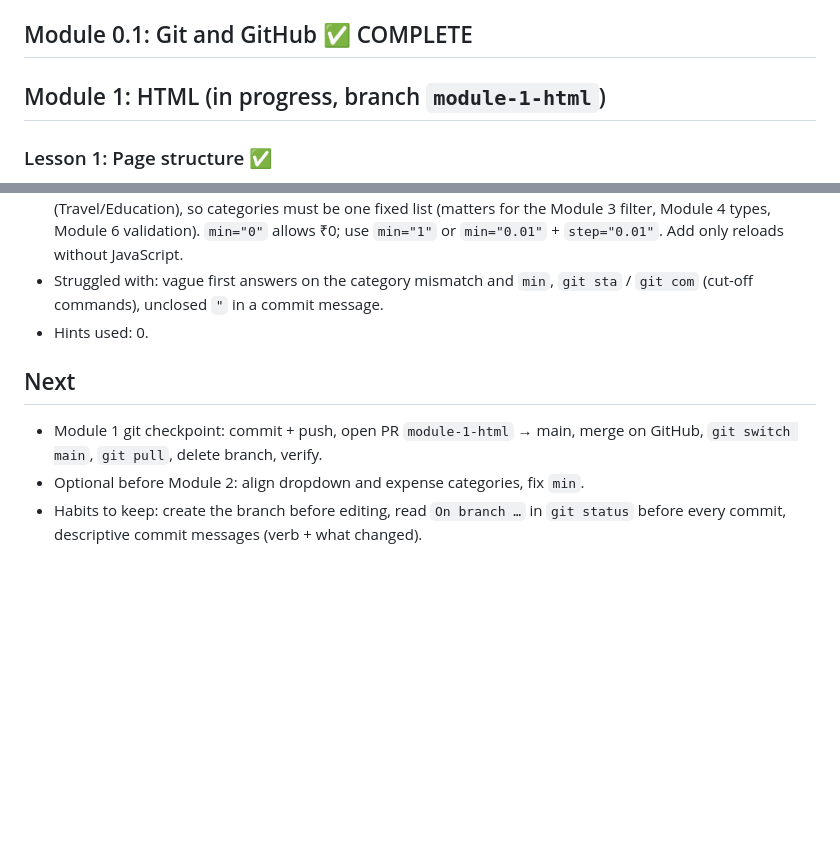
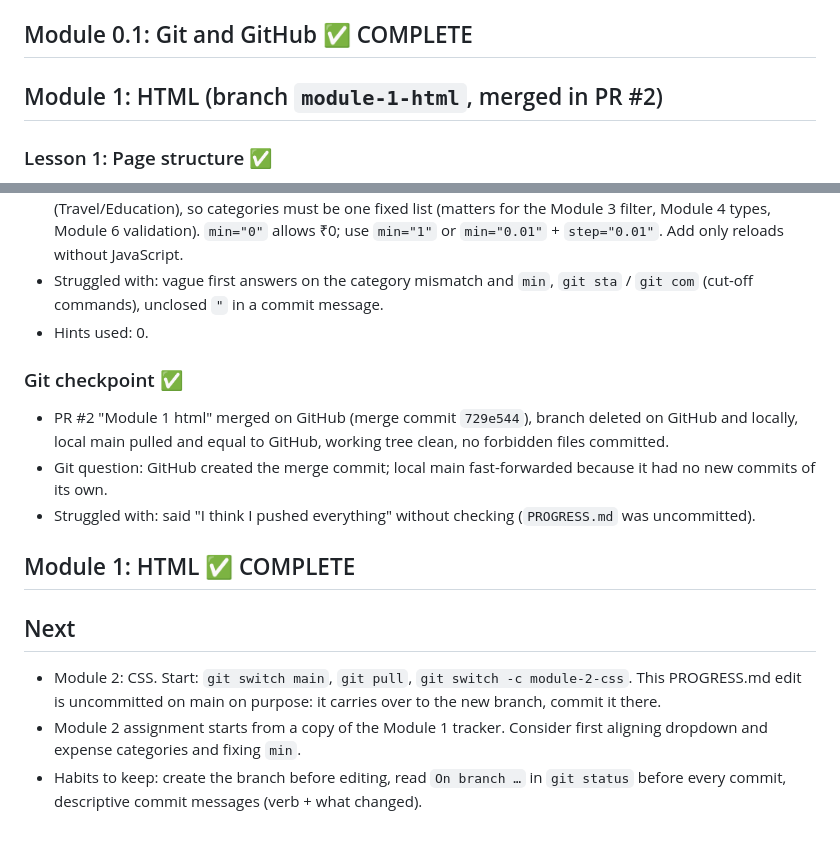
Before and after one commit to sohailxsyed31-svg/webdev, a Markdown page: PROGRESS.md, 2 parts joined by grey strips. Drawn GitHub-style; blank space fills up the shorter version.

Commit message:
Module 1 Progress Update

```diff
--- a/PROGRESS.md
+++ b/PROGRESS.md
@@ -85,7 +85,7 @@ Setup done: Python 3.14.7, curl, git OK. Node v26.11.1 + npm 11.20.0 installed.
 
 ## Module 0.1: Git and GitHub ✅ COMPLETE
 
-## Module 1: HTML (in progress, branch `module-1-html`)
+## Module 1: HTML (branch `module-1-html`, merged in PR #2)
 
 ### Lesson 1: Page structure ✅
 - Learned: tags, elements, attributes; page skeleton (`<!DOCTYPE html>`, `html lang`, `head`, `meta charset`, `meta viewport`, `title`, `body`); `<title>` (tab) vs `<h1>` (page); browser default styles; indentation is only for humans; browsers silently fix mistakes (a `<p>` in `<head>` still shows), so HTML bugs don't raise errors; Emmet `!` + Tab generates the skeleton.
@@ -124,7 +124,14 @@ Setup done: Python 3.14.7, curl, git OK. Node v26.11.1 + npm 11.20.0 installed.
 - Struggled with: vague first answers on the category mismatch and `min`, `git sta` / `git com` (cut-off commands), unclosed `"` in a commit message.
 - Hints used: 0.
 
+### Git checkpoint ✅
+- PR #2 "Module 1 html" merged on GitHub (merge commit `729e544`), branch deleted on GitHub and locally, local main pulled and equal to GitHub, working tree clean, no forbidden files committed.
+- Git question: GitHub created the merge commit; local main fast-forwarded because it had no new commits of its own.
+- Struggled with: said "I think I pushed everything" without checking (`PROGRESS.md` was uncommitted).
+
+## Module 1: HTML ✅ COMPLETE
+
 ## Next
-- Module 1 git checkpoint: commit + push, open PR `module-1-html` → main, merge on GitHub, `git switch main`, `git pull`, delete branch, verify.
-- Optional before Module 2: align dropdown and expense categories, fix `min`.
+- Module 2: CSS. Start: `git switch main`, `git pull`, `git switch -c module-2-css`. This PROGRESS.md edit is uncommitted on main on purpose: it carries over to the new branch, commit it there.
+- Module 2 assignment starts from a copy of the Module 1 tracker. Consider first aligning dropdown and expense categories and fixing `min`.
 - Habits to keep: create the branch before editing, read `On branch …` in `git status` before every commit, descriptive commit messages (verb + what changed).
```
